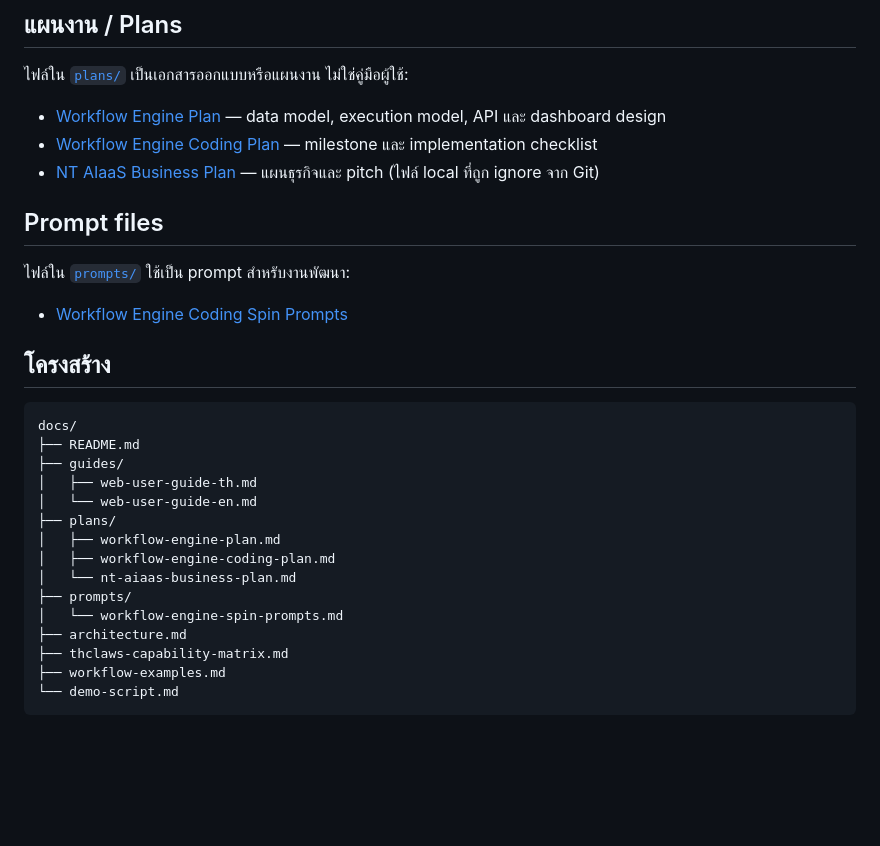
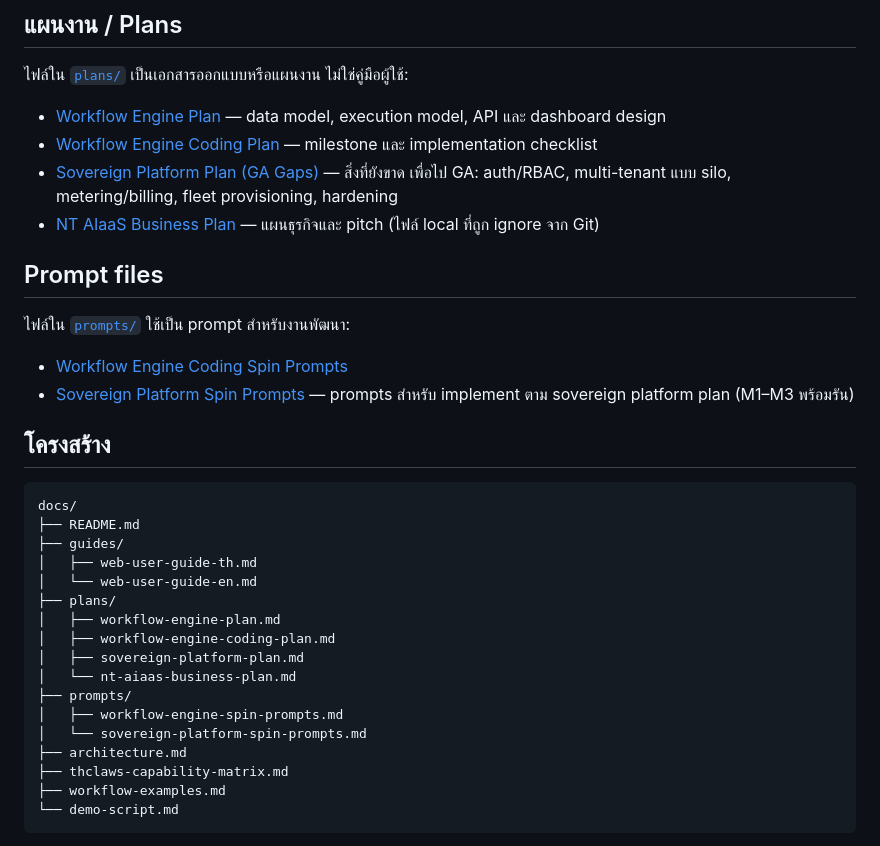
Before and after one commit to kaebmoo/atlas-control-plane, a Markdown page: docs/README.md, the part around the change. GitHub-like rendering; blank space fills up the shorter version.

```diff
--- a/docs/README.md
+++ b/docs/README.md
@@ -35,6 +35,8 @@
   API และ dashboard design
 - [Workflow Engine Coding Plan](plans/workflow-engine-coding-plan.md) — milestone และ
   implementation checklist
+- [Sovereign Platform Plan (GA Gaps)](plans/sovereign-platform-plan.md) — สิ่งที่ยังขาด
+  เพื่อไป GA: auth/RBAC, multi-tenant แบบ silo, metering/billing, fleet provisioning, hardening
 - [NT AIaaS Business Plan](plans/nt-aiaas-business-plan.md) — แผนธุรกิจและ pitch
   (ไฟล์ local ที่ถูก ignore จาก Git)
 
@@ -43,6 +45,8 @@
 ไฟล์ใน [`prompts/`](prompts/) ใช้เป็น prompt สำหรับงานพัฒนา:
 
 - [Workflow Engine Coding Spin Prompts](prompts/workflow-engine-spin-prompts.md)
+- [Sovereign Platform Spin Prompts](prompts/sovereign-platform-spin-prompts.md) —
+  prompts สำหรับ implement ตาม sovereign platform plan (M1–M3 พร้อมรัน)
 
 ## โครงสร้าง
 
@@ -55,9 +59,11 @@ docs/
 ├── plans/
 │   ├── workflow-engine-plan.md
 │   ├── workflow-engine-coding-plan.md
+│   ├── sovereign-platform-plan.md
 │   └── nt-aiaas-business-plan.md
 ├── prompts/
-│   └── workflow-engine-spin-prompts.md
+│   ├── workflow-engine-spin-prompts.md
+│   └── sovereign-platform-spin-prompts.md
 ├── architecture.md
 ├── thclaws-capability-matrix.md
 ├── workflow-examples.md
```
Also changed, not shown: docs/plans/sovereign-platform-plan.md (added, +217 -0 lines), docs/prompts/sovereign-platform-spin-prompts.md (added, +190 -0 lines).
